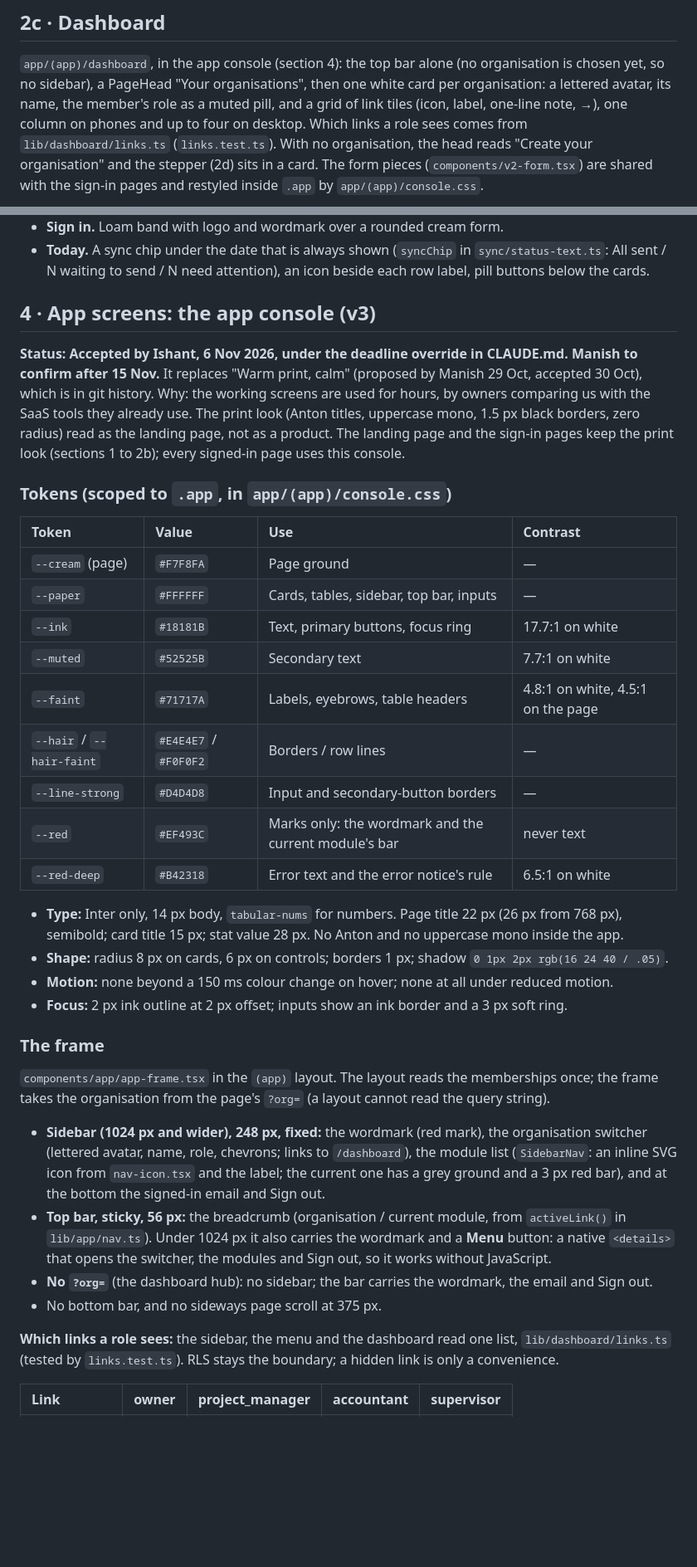
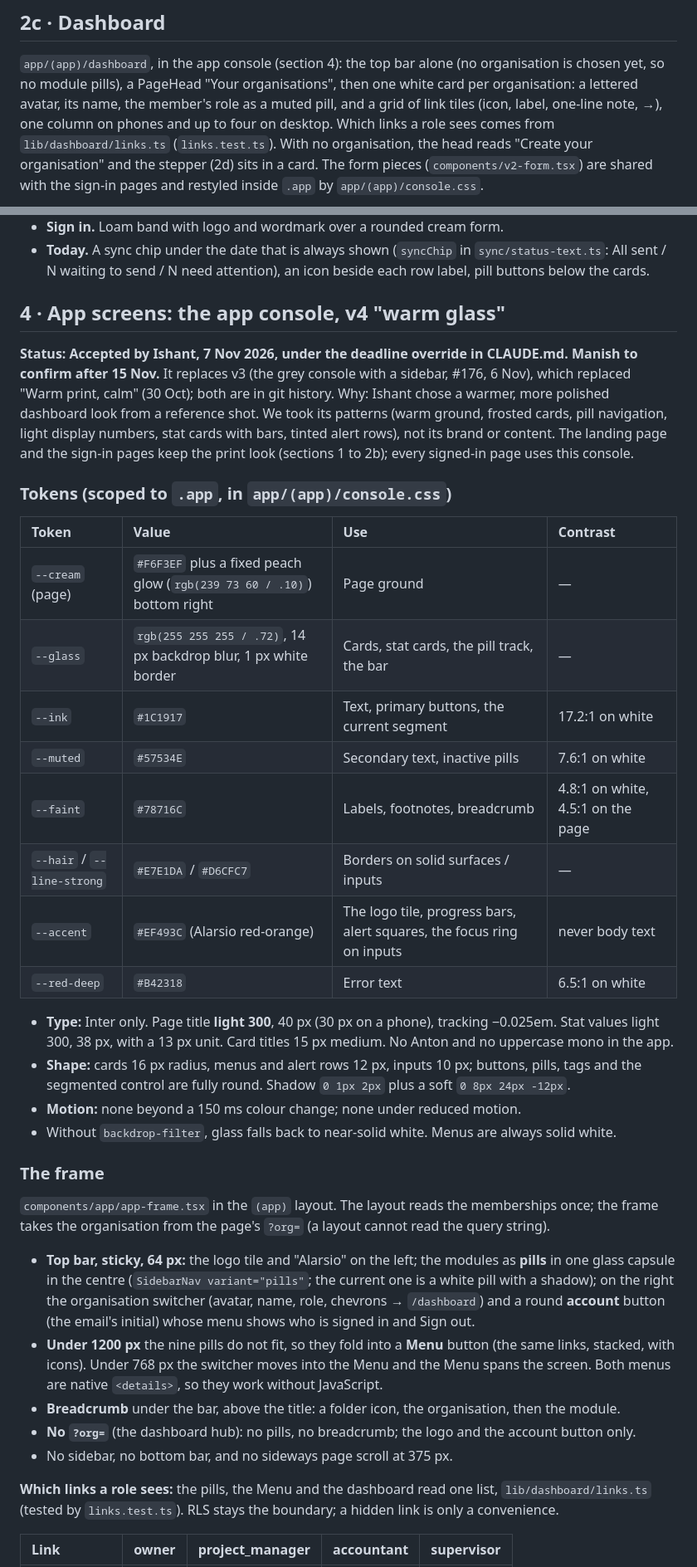
Before and after one commit to alarsio-labs/alarsio-web, a Markdown page: docs/DESIGN.md, 2 parts joined by grey strips. Shown at 83% size. GitHub-like rendering; blank space fills up the shorter version.

Commit message:
Record the warm glass console in DESIGN.md

```diff
--- a/docs/DESIGN.md
+++ b/docs/DESIGN.md
@@ -142,7 +142,7 @@ The public pages (landing, About, Contact, Privacy, Terms, 404, error) share one
 ## 2c · Dashboard
 
 `app/(app)/dashboard`, in the app console (section 4): the top bar alone (no organisation is chosen yet, so
-no sidebar), a PageHead "Your organisations", then one white card per organisation: a lettered avatar, its
+no module pills), a PageHead "Your organisations", then one white card per organisation: a lettered avatar, its
 name, the member's role as a muted pill, and a grid of link tiles (icon, label, one-line note, →), one
 column on phones and up to four on desktop. Which links a role sees comes from `lib/dashboard/links.ts`
 (`links.test.ts`). With no organisation, the head reads "Create your organisation" and the stepper (2d)
@@ -218,51 +218,52 @@ It brings the phone app in line with the public site (section 2). Tokens are in
 - **Today.** A sync chip under the date that is always shown (`syncChip` in `sync/status-text.ts`: All sent
   / N waiting to send / N need attention), an icon beside each row label, pill buttons below the cards.
 
-## 4 · App screens: the app console (v3)
+## 4 · App screens: the app console, v4 "warm glass"
 
-**Status: Accepted by Ishant, 6 Nov 2026, under the deadline override in CLAUDE.md. Manish to confirm
-after 15 Nov.** It replaces "Warm print, calm" (proposed by Manish 29 Oct, accepted 30 Oct), which is in
-git history. Why: the working screens are used for hours, by owners comparing us with the SaaS tools they
-already use. The print look (Anton titles, uppercase mono, 1.5 px black borders, zero radius) read as the
-landing page, not as a product. The landing page and the sign-in pages keep the print look (sections 1 to
-2b); every signed-in page uses this console.
+**Status: Accepted by Ishant, 7 Nov 2026, under the deadline override in CLAUDE.md. Manish to confirm
+after 15 Nov.** It replaces v3 (the grey console with a sidebar, #176, 6 Nov), which replaced "Warm print,
+calm" (30 Oct); both are in git history. Why: Ishant chose a warmer, more polished dashboard look from a
+reference shot. We took its patterns (warm ground, frosted cards, pill navigation, light display numbers,
+stat cards with bars, tinted alert rows), not its brand or content. The landing page and the sign-in pages
+keep the print look (sections 1 to 2b); every signed-in page uses this console.
 
 ### Tokens (scoped to `.app`, in `app/(app)/console.css`)
 
 | Token | Value | Use | Contrast |
 | :-- | :-- | :-- | :-- |
-| `--cream` (page) | `#F7F8FA` | Page ground | — |
-| `--paper` | `#FFFFFF` | Cards, tables, sidebar, top bar, inputs | — |
-| `--ink` | `#18181B` | Text, primary buttons, focus ring | 17.7:1 on white |
-| `--muted` | `#52525B` | Secondary text | 7.7:1 on white |
-| `--faint` | `#71717A` | Labels, eyebrows, table headers | 4.8:1 on white, 4.5:1 on the page |
-| `--hair` / `--hair-faint` | `#E4E4E7` / `#F0F0F2` | Borders / row lines | — |
-| `--line-strong` | `#D4D4D8` | Input and secondary-button borders | — |
-| `--red` | `#EF493C` | Marks only: the wordmark and the current module's bar | never text |
-| `--red-deep` | `#B42318` | Error text and the error notice's rule | 6.5:1 on white |
+| `--cream` (page) | `#F6F3EF` plus a fixed peach glow (`rgb(239 73 60 / .10)`) bottom right | Page ground | — |
+| `--glass` | `rgb(255 255 255 / .72)`, 14 px backdrop blur, 1 px white border | Cards, stat cards, the pill track, the bar | — |
+| `--ink` | `#1C1917` | Text, primary buttons, the current segment | 17.2:1 on white |
+| `--muted` | `#57534E` | Secondary text, inactive pills | 7.6:1 on white |
+| `--faint` | `#78716C` | Labels, footnotes, breadcrumb | 4.8:1 on white, 4.5:1 on the page |
+| `--hair` / `--line-strong` | `#E7E1DA` / `#D6CFC7` | Borders on solid surfaces / inputs | — |
+| `--accent` | `#EF493C` (Alarsio red-orange) | The logo tile, progress bars, alert squares, the focus ring on inputs | never body text |
+| `--red-deep` | `#B42318` | Error text | 6.5:1 on white |
 
-- **Type:** Inter only, 14 px body, `tabular-nums` for numbers. Page title 22 px (26 px from 768 px),
-  semibold; card title 15 px; stat value 28 px. No Anton and no uppercase mono inside the app.
-- **Shape:** radius 8 px on cards, 6 px on controls; borders 1 px; shadow `0 1px 2px rgb(16 24 40 / .05)`.
-- **Motion:** none beyond a 150 ms colour change on hover; none at all under reduced motion.
-- **Focus:** 2 px ink outline at 2 px offset; inputs show an ink border and a 3 px soft ring.
+- **Type:** Inter only. Page title **light 300**, 40 px (30 px on a phone), tracking −0.025em. Stat values
+  light 300, 38 px, with a 13 px unit. Card titles 15 px medium. No Anton and no uppercase mono in the app.
+- **Shape:** cards 16 px radius, menus and alert rows 12 px, inputs 10 px; buttons, pills, tags and the
+  segmented control are fully round. Shadow `0 1px 2px` plus a soft `0 8px 24px -12px`.
+- **Motion:** none beyond a 150 ms colour change; none under reduced motion.
+- Without `backdrop-filter`, glass falls back to near-solid white. Menus are always solid white.
 
 ### The frame
 
 `components/app/app-frame.tsx` in the `(app)` layout. The layout reads the memberships once; the frame
 takes the organisation from the page's `?org=` (a layout cannot read the query string).
 
-- **Sidebar (1024 px and wider), 248 px, fixed:** the wordmark (red mark), the organisation switcher
-  (lettered avatar, name, role, chevrons; links to `/dashboard`), the module list (`SidebarNav`: an inline
-  SVG icon from `nav-icon.tsx` and the label; the current one has a grey ground and a 3 px red bar), and at
-  the bottom the signed-in email and Sign out.
-- **Top bar, sticky, 56 px:** the breadcrumb (organisation / current module, from `activeLink()` in
-  `lib/app/nav.ts`). Under 1024 px it also carries the wordmark and a **Menu** button: a native `<details>`
-  that opens the switcher, the modules and Sign out, so it works without JavaScript.
-- **No `?org=`** (the dashboard hub): no sidebar; the bar carries the wordmark, the email and Sign out.
-- No bottom bar, and no sideways page scroll at 375 px.
+- **Top bar, sticky, 64 px:** the logo tile and "Alarsio" on the left; the modules as **pills** in one
+  glass capsule in the centre (`SidebarNav variant="pills"`; the current one is a white pill with a
+  shadow); on the right the organisation switcher (avatar, name, role, chevrons → `/dashboard`) and a
+  round **account** button (the email's initial) whose menu shows who is signed in and Sign out.
+- **Under 1200 px** the nine pills do not fit, so they fold into a **Menu** button (the same links,
+  stacked, with icons). Under 768 px the switcher moves into the Menu and the Menu spans the screen.
+  Both menus are native `<details>`, so they work without JavaScript.
+- **Breadcrumb** under the bar, above the title: a folder icon, the organisation, then the module.
+- **No `?org=`** (the dashboard hub): no pills, no breadcrumb; the logo and the account button only.
+- No sidebar, no bottom bar, and no sideways page scroll at 375 px.
 
-**Which links a role sees:** the sidebar, the menu and the dashboard read one list, `lib/dashboard/links.ts`
+**Which links a role sees:** the pills, the Menu and the dashboard read one list, `lib/dashboard/links.ts`
 (tested by `links.test.ts`). RLS stays the boundary; a hidden link is only a convenience.
 
 | Link | owner | project_manager | accountant | supervisor |
```
Also changed, not shown: other parts of docs/DESIGN.md (+31 -21 lines).
